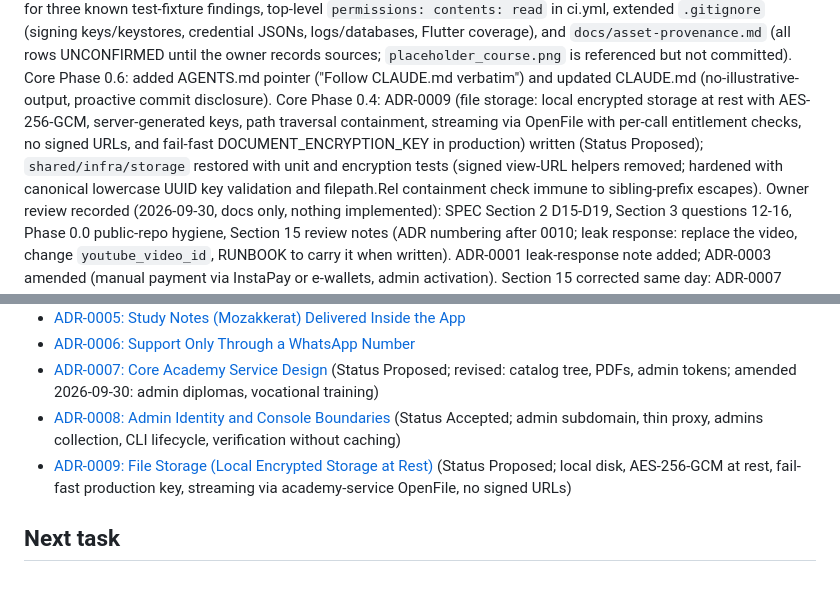
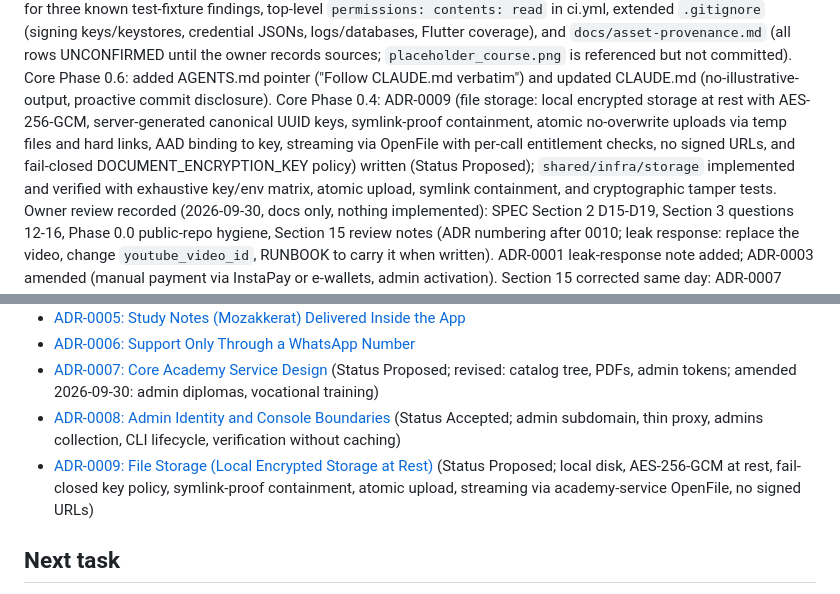
Before and after one commit to omarmaarouf18/wael-app, a Markdown page: AI_CONTEXT.md, 2 parts joined by grey strips. Rendered like a GitHub page.

Commit message:
docs(adr): ADR-0009 and AI_CONTEXT

```diff
--- a/AI_CONTEXT.md
+++ b/AI_CONTEXT.md
@@ -28,10 +28,12 @@ sources; `placeholder_course.png` is referenced but not committed). Core
 Phase 0.6: added AGENTS.md pointer ("Follow CLAUDE.md verbatim") and updated
 CLAUDE.md (no-illustrative-output, proactive commit disclosure). Core
 Phase 0.4: ADR-0009 (file storage: local encrypted storage at rest with
-AES-256-GCM, server-generated keys, path traversal containment, streaming via
-OpenFile with per-call entitlement checks, no signed URLs, and fail-fast
-DOCUMENT_ENCRYPTION_KEY in production) written (Status Proposed);
-`shared/infra/storage` restored with unit and encryption tests (signed view-URL helpers removed; hardened with canonical lowercase UUID key validation and filepath.Rel containment check immune to sibling-prefix escapes).
+AES-256-GCM, server-generated canonical UUID keys, symlink-proof containment,
+atomic no-overwrite uploads via temp files and hard links, AAD binding to key,
+streaming via OpenFile with per-call entitlement checks, no signed URLs, and
+fail-closed DOCUMENT_ENCRYPTION_KEY policy) written (Status Proposed);
+`shared/infra/storage` implemented and verified with exhaustive key/env matrix,
+atomic upload, symlink containment, and cryptographic tamper tests.
 Owner review recorded (2026-09-30, docs only, nothing implemented): SPEC
 Section 2 D15-D19, Section 3 questions 12-16, Phase 0.0 public-repo
 hygiene, Section 15 review notes (ADR numbering after 0010; leak response:
@@ -71,7 +73,7 @@ rows in `docs/asset-provenance.md`.
 - [ADR-0006: Support Only Through a WhatsApp Number](docs/adr/0006-whatsapp-only-support.md)
 - [ADR-0007: Core Academy Service Design](docs/adr/0007-core-academy-service.md) (Status Proposed; revised: catalog tree, PDFs, admin tokens; amended 2026-09-30: admin diplomas, vocational training)
 - [ADR-0008: Admin Identity and Console Boundaries](docs/adr/0008-admin-identity.md) (Status Accepted; admin subdomain, thin proxy, admins collection, CLI lifecycle, verification without caching)
-- [ADR-0009: File Storage (Local Encrypted Storage at Rest)](docs/adr/0009-file-storage.md) (Status Proposed; local disk, AES-256-GCM at rest, fail-fast production key, streaming via academy-service OpenFile, no signed URLs)
+- [ADR-0009: File Storage (Local Encrypted Storage at Rest)](docs/adr/0009-file-storage.md) (Status Proposed; local disk, AES-256-GCM at rest, fail-closed key policy, symlink-proof containment, atomic upload, streaming via academy-service OpenFile, no signed URLs)
 
 ## Next task
 Continue core academy work from `docs/core-service/SPEC.md`: Phase 0.5,
```
Also changed, not shown: docs/adr/0009-file-storage.md (+3 -2 lines).
